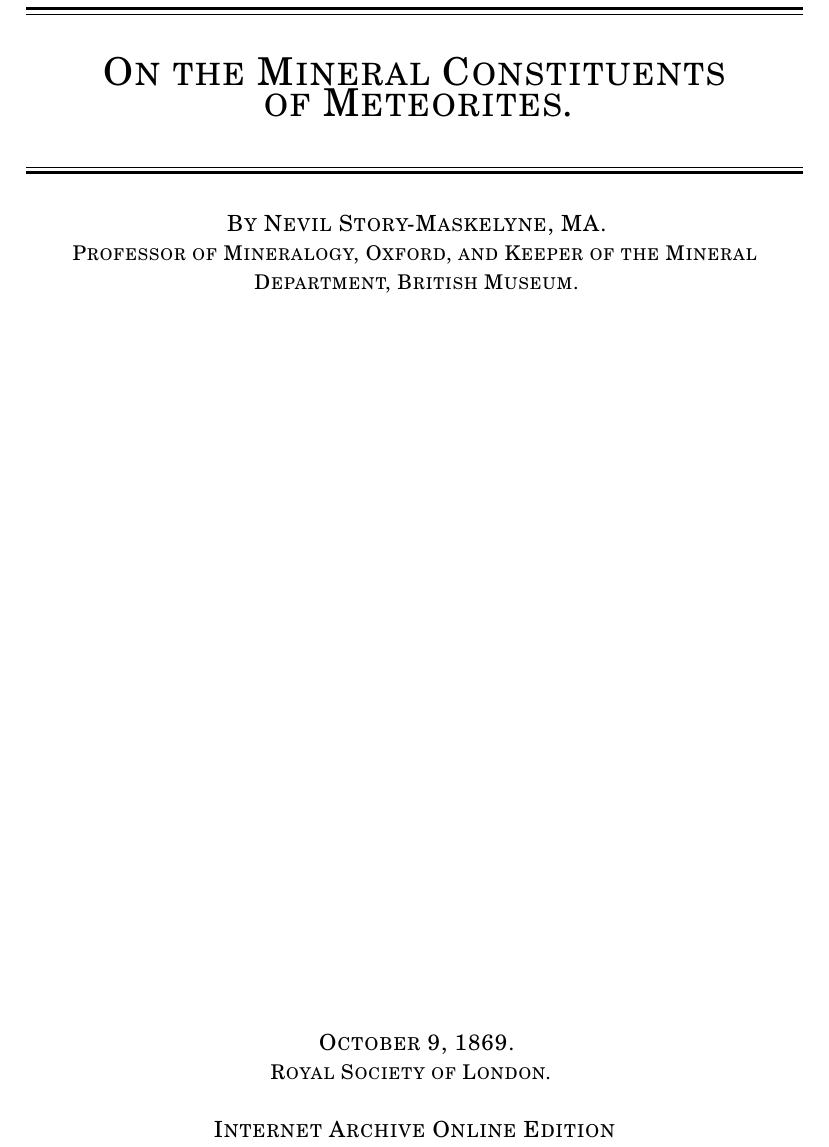
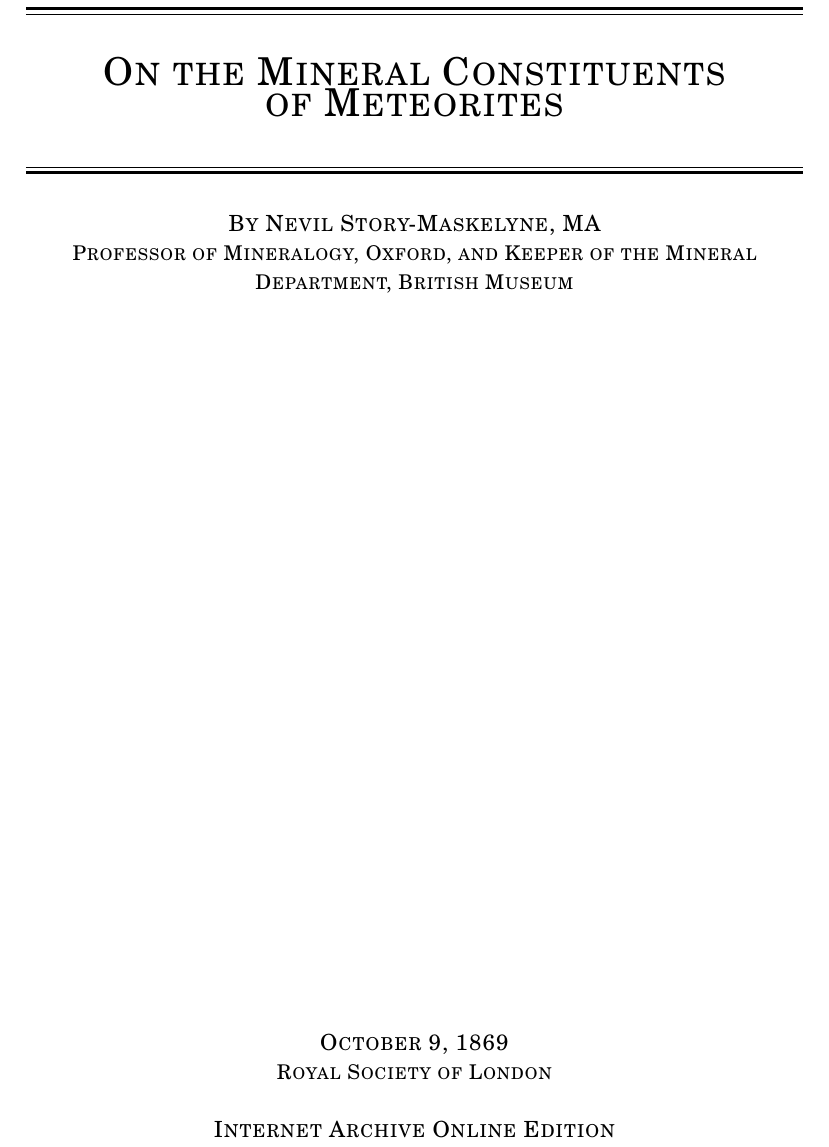
Before and after one commit to solaranamnesis/nevil-story-maskelyne, a LaTeX document (on-the-mineral-constituents-of-meteorites/full-text-english.tex): part of page 1 of 43, cut so that both start at the same text. Compiled offline with pdfLaTeX.

Commit message:
Update full-text-english.tex

```diff
--- a/on-the-mineral-constituents-of-meteorites/full-text-english.tex
+++ b/on-the-mineral-constituents-of-meteorites/full-text-english.tex
@@ -32,7 +32,7 @@
 
 	\vspace{0.75\baselineskip} % Whitespace above the title
 
-    {\LARGE On the Mineral Constituents\\ of Meteorites.} % Title
+    {\LARGE On the Mineral Constituents\\ of Meteorites} % Title
 
 	\vspace{0.75\baselineskip} % Whitespace below the title
 
@@ -45,7 +45,7 @@
 	%	Subtitle
 	%------------------------------------------------
 
-	{By Nevil Story-Maskelyne, MA.\\ \small Professor of Mineralogy, Oxford, and Keeper of the Mineral Department, British Museum.} % Subtitle or further description
+	{By Nevil Story-Maskelyne, MA\\ \small Professor of Mineralogy, Oxford, and Keeper of the Mineral Department, British Museum} % Subtitle or further description
 
 	\vspace*{1\baselineskip} % Whitespace under the subtitle
 
@@ -67,9 +67,9 @@
 
 	\vspace*{\fill}% Whitespace under the publisher logo
 
-	October 9, 1869. % Publication year
+	October 9, 1869 % Publication year
 
-	{\small Royal Society of London. } % Publisher
+	{\small Royal Society of London} % Publisher
 
 	\vspace{1\baselineskip} % Whitespace under the publisher logo
 
```
